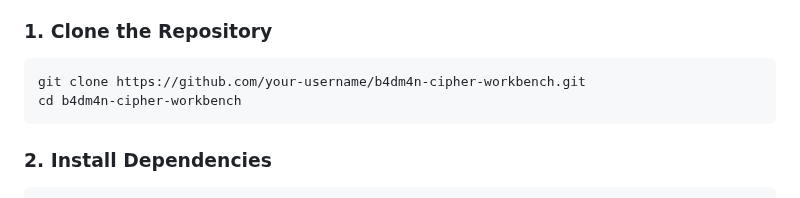
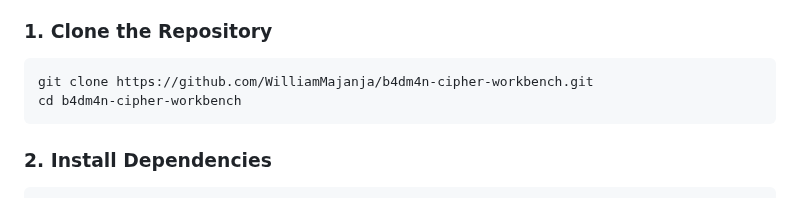
Before and after one commit to WilliamMajanja/The-B4DM4N-Cipher-Workbench, a Markdown page: README.md, the part around the change. Rendered like a GitHub page.

````diff
--- a/README.md
+++ b/README.md
@@ -73,7 +73,7 @@ Follow these instructions to set up and run the project on your local machine fo
 ### 1. Clone the Repository
 
 ```bash
-git clone https://github.com/your-username/b4dm4n-cipher-workbench.git
+git clone https://github.com/WilliamMajanja/b4dm4n-cipher-workbench.git
 cd b4dm4n-cipher-workbench
 ```
 
````
